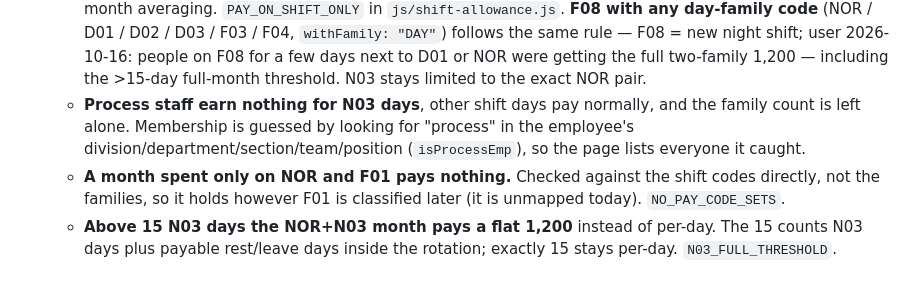
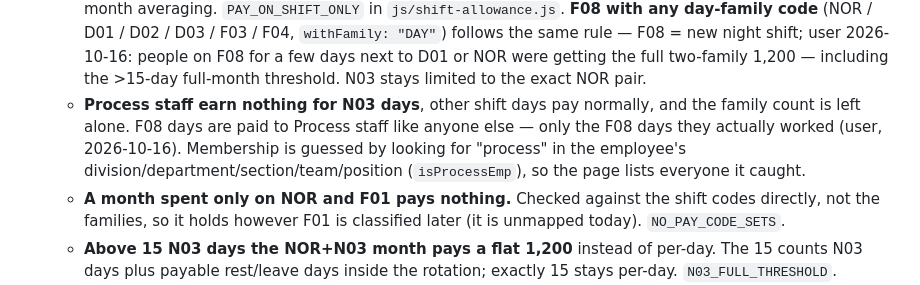
Before and after one commit to kopbunt-design/staffmovementakara, a Markdown page: CLAUDE.md, the part around the change. GitHub-like rendering.

Commit message:
CLAUDE.md: Process staff are paid for F08 days (only N03 is excluded)
Co-Authored-By: Claude Opus 5.5 <noreply@anthropic.com>

```diff
--- a/CLAUDE.md
+++ b/CLAUDE.md
@@ -117,7 +117,7 @@ Form AKR-OHR-FM-031 Rev. 00 (user, 2026-10-16), A4 in `js/paf-doc.js` (pure, tes
     **History:** the user settled the ÷30 divisor on 2026-08-18. It was applied as `payDays × rate ÷ 30` capped at the monthly rate, which made **the first absent day free in any 31-day month** (30 × 60 already hits the 1,800 cap). The user spotted that on 2026-09-21 and chose to deduct every absent day. That supersedes the old worked example of "February missing one day pays 1,620" — it now pays 1,740. No verified answer-key case was contradicted: the July key's 30-day case (AKR23030950 → 1,800) is a 30-day *employment window* with no absence, not a 31-day month with one absence, and it still pays 1,800.
   - **Days outside employment are dropped before counting.** Timesheets run to month end even for people who left mid-month. A day counts only when `join_date <= date` and `date < end_date` — `end_date` is the first day *not* worked, the same rule the reports use. Accuracy depends entirely on `join_date`/`end_date` being correct, so the page lists everyone affected.
   - **NOR alternated with N03 pays only the N03 days.** `NOR` is ordinary working hours, not a shift. When the payable shift codes are exactly `{NOR, N03}`, the rate is still the two-family 1,200 but only N03 days earn it. Confined to that exact pair — `NOR`+`N01`, `NOR`+`A01`, or a third code alongside all keep whole-month averaging. `PAY_ON_SHIFT_ONLY` in `js/shift-allowance.js`. **F08 with any day-family code** (NOR / D01 / D02 / D03 / F03 / F04, `withFamily: "DAY"`) follows the same rule — F08 = new night shift; user 2026-10-16: people on F08 for a few days next to D01 or NOR were getting the full two-family 1,200 — including the >15-day full-month threshold. N03 stays limited to the exact NOR pair.
-  - **Process staff earn nothing for N03 days**, other shift days pay normally, and the family count is left alone. Membership is guessed by looking for "process" in the employee's division/department/section/team/position (`isProcessEmp`), so the page lists everyone it caught.
+  - **Process staff earn nothing for N03 days**, other shift days pay normally, and the family count is left alone. F08 days are paid to Process staff like anyone else — only the F08 days they actually worked (user, 2026-10-16). Membership is guessed by looking for "process" in the employee's division/department/section/team/position (`isProcessEmp`), so the page lists everyone it caught.
   - **A month spent only on NOR and F01 pays nothing.** Checked against the shift codes directly, not the families, so it holds however F01 is classified later (it is unmapped today). `NO_PAY_CODE_SETS`.
   - **Above 15 N03 days the NOR+N03 month pays a flat 1,200** instead of per-day. The 15 counts N03 days plus payable rest/leave days inside the rotation; exactly 15 stays per-day. `N03_FULL_THRESHOLD`.
   - **A month with no `WORKED` day pays nothing until HR approves that person**, which is how long sick leave still gets paid. Approvals are per employee-month, held in memory only, and cleared on a new upload.
```
